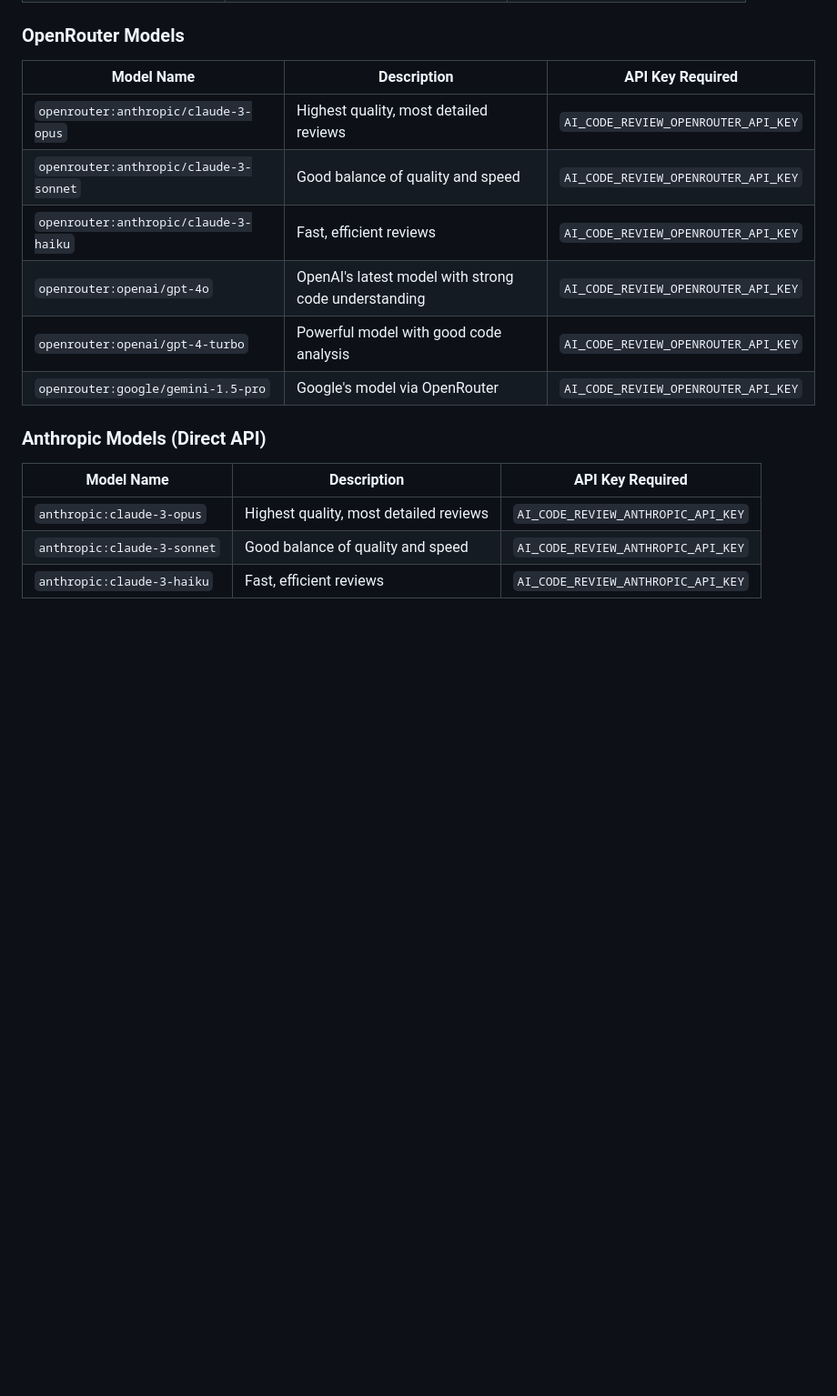
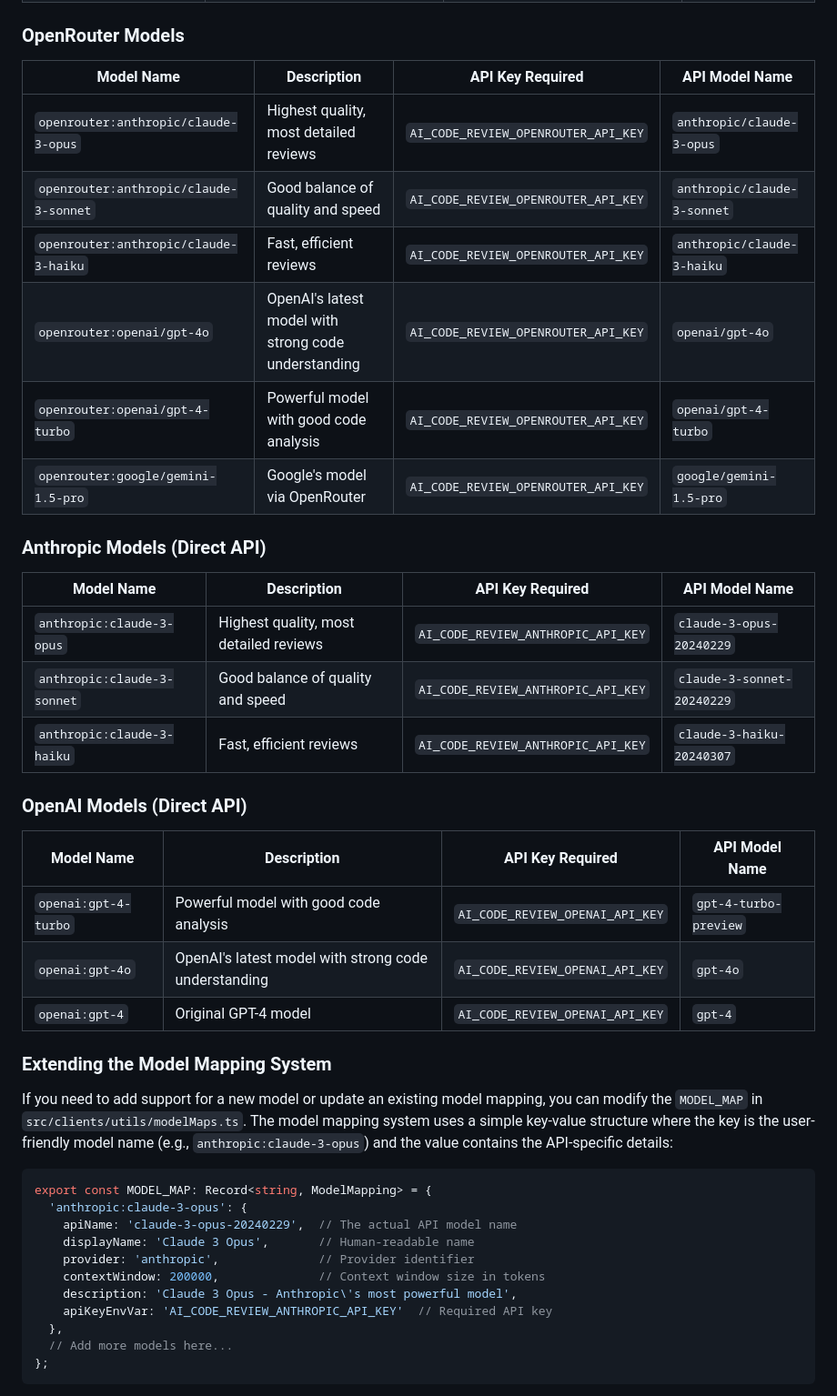
Before and after one commit to bobmatnyc/ai-code-review, a Markdown page: README.md, the part around one of its changes. Shown at 91% size. Drawn GitHub-style; blank space fills up the shorter version.

Commit message:
feat: Update README and CHANGELOG for model mapping system enhancements and fixes

````diff
--- a/README.md
+++ b/README.md
@@ -331,19 +351,46 @@ AI_CODE_REVIEW_CONTEXT=README.md,docs/architecture.md,src/types.ts
 
 ### OpenRouter Models
 
-| Model Name | Description | API Key Required |
-|------------|-------------|------------------|
-| `openrouter:anthropic/claude-3-opus` | Highest quality, most detailed reviews | `AI_CODE_REVIEW_OPENROUTER_API_KEY` |
-| `openrouter:anthropic/claude-3-sonnet` | Good balance of quality and speed | `AI_CODE_REVIEW_OPENROUTER_API_KEY` |
-| `openrouter:anthropic/claude-3-haiku` | Fast, efficient reviews | `AI_CODE_REVIEW_OPENROUTER_API_KEY` |
-| `openrouter:openai/gpt-4o` | OpenAI's latest model with strong code understanding | `AI_CODE_REVIEW_OPENROUTER_API_KEY` |
-| `openrouter:openai/gpt-4-turbo` | Powerful model with good code analysis | `AI_CODE_REVIEW_OPENROUTER_API_KEY` |
-| `openrouter:google/gemini-1.5-pro` | Google's model via OpenRouter | `AI_CODE_REVIEW_OPENROUTER_API_KEY` |
+| Model Name | Description | API Key Required | API Model Name |
+|------------|-------------|------------------|----------------|
+| `openrouter:anthropic/claude-3-opus` | Highest quality, most detailed reviews | `AI_CODE_REVIEW_OPENROUTER_API_KEY` | `anthropic/claude-3-opus` |
+| `openrouter:anthropic/claude-3-sonnet` | Good balance of quality and speed | `AI_CODE_REVIEW_OPENROUTER_API_KEY` | `anthropic/claude-3-sonnet` |
+| `openrouter:anthropic/claude-3-haiku` | Fast, efficient reviews | `AI_CODE_REVIEW_OPENROUTER_API_KEY` | `anthropic/claude-3-haiku` |
+| `openrouter:openai/gpt-4o` | OpenAI's latest model with strong code understanding | `AI_CODE_REVIEW_OPENROUTER_API_KEY` | `openai/gpt-4o` |
+| `openrouter:openai/gpt-4-turbo` | Powerful model with good code analysis | `AI_CODE_REVIEW_OPENROUTER_API_KEY` | `openai/gpt-4-turbo` |
+| `openrouter:google/gemini-1.5-pro` | Google's model via OpenRouter | `AI_CODE_REVIEW_OPENROUTER_API_KEY` | `google/gemini-1.5-pro` |
 
 ### Anthropic Models (Direct API)
 
-| Model Name | Description | API Key Required |
-|------------|-------------|------------------|
-| `anthropic:claude-3-opus` | Highest quality, most detailed reviews | `AI_CODE_REVIEW_ANTHROPIC_API_KEY` |
-| `anthropic:claude-3-sonnet` | Good balance of quality and speed | `AI_CODE_REVIEW_ANTHROPIC_API_KEY` |
-| `anthropic:claude-3-haiku` | Fast, efficient reviews | `AI_CODE_REVIEW_ANTHROPIC_API_KEY` |
+| Model Name | Description | API Key Required | API Model Name |
+|------------|-------------|------------------|----------------|
+| `anthropic:claude-3-opus` | Highest quality, most detailed reviews | `AI_CODE_REVIEW_ANTHROPIC_API_KEY` | `claude-3-opus-20240229` |
+| `anthropic:claude-3-sonnet` | Good balance of quality and speed | `AI_CODE_REVIEW_ANTHROPIC_API_KEY` | `claude-3-sonnet-20240229` |
+| `anthropic:claude-3-haiku` | Fast, efficient reviews | `AI_CODE_REVIEW_ANTHROPIC_API_KEY` | `claude-3-haiku-20240307` |
+
+### OpenAI Models (Direct API)
+
+| Model Name | Description | API Key Required | API Model Name |
+|------------|-------------|------------------|----------------|
+| `openai:gpt-4-turbo` | Powerful model with good code analysis | `AI_CODE_REVIEW_OPENAI_API_KEY` | `gpt-4-turbo-preview` |
+| `openai:gpt-4o` | OpenAI's latest model with strong code understanding | `AI_CODE_REVIEW_OPENAI_API_KEY` | `gpt-4o` |
+| `openai:gpt-4` | Original GPT-4 model | `AI_CODE_REVIEW_OPENAI_API_KEY` | `gpt-4` |
+
+### Extending the Model Mapping System
+
+If you need to add support for a new model or update an existing model mapping, you can modify the `MODEL_MAP` in `src/clients/utils/modelMaps.ts`. The model mapping system uses a simple key-value structure where the key is the user-friendly model name (e.g., `anthropic:claude-3-opus`) and the value contains the API-specific details:
+
+```typescript
+export const MODEL_MAP: Record<string, ModelMapping> = {
+  'anthropic:claude-3-opus': {
+    apiName: 'claude-3-opus-20240229',  // The actual API model name
+    displayName: 'Claude 3 Opus',       // Human-readable name
+    provider: 'anthropic',              // Provider identifier
+    contextWindow: 200000,              // Context window size in tokens
+    description: 'Claude 3 Opus - Anthropic\'s most powerful model',
+    apiKeyEnvVar: 'AI_CODE_REVIEW_ANTHROPIC_API_KEY'  // Required API key
+  },
+  // Add more models here...
+};
+```
+
````
Also changed, not shown: other parts of README.md (+58 -9 lines), CHANGELOG.md (+20 -0 lines).
